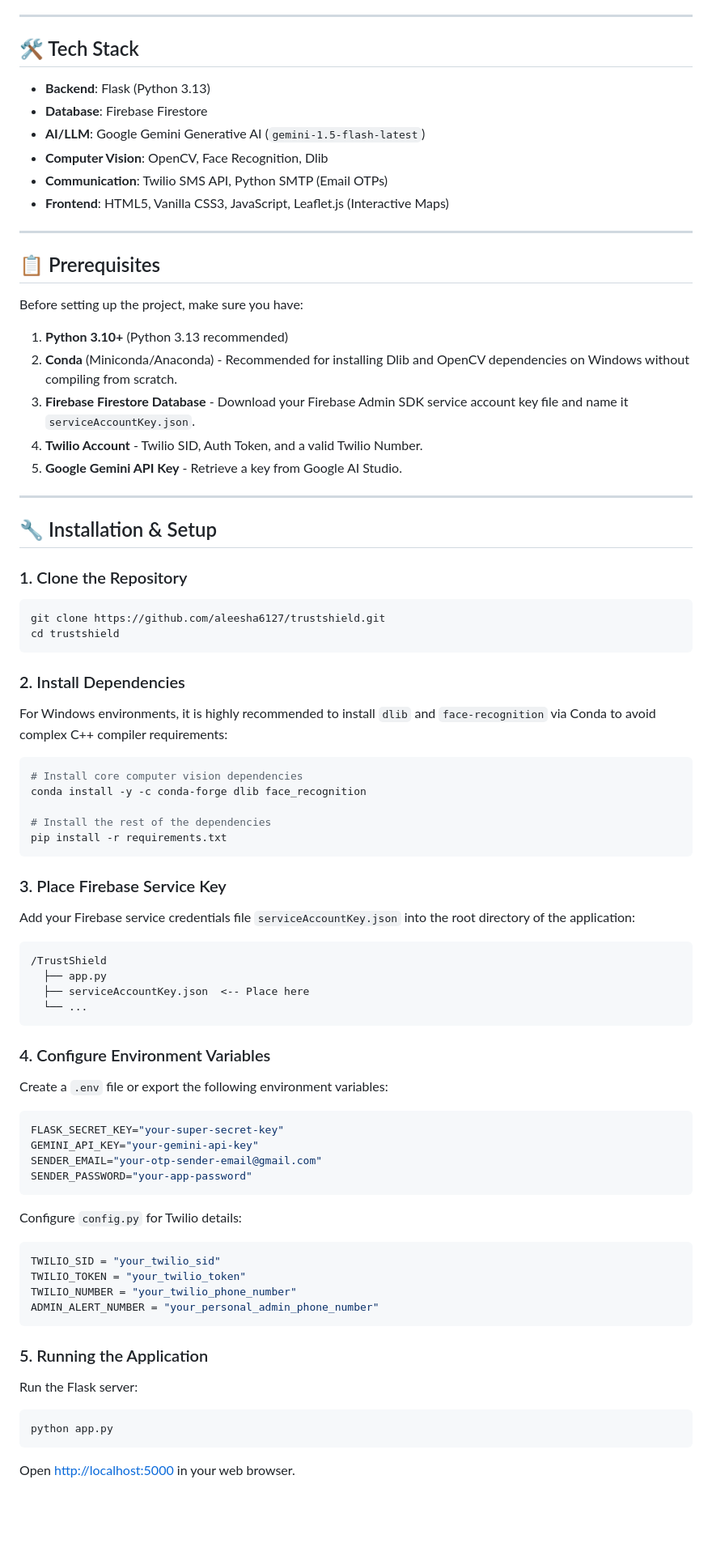
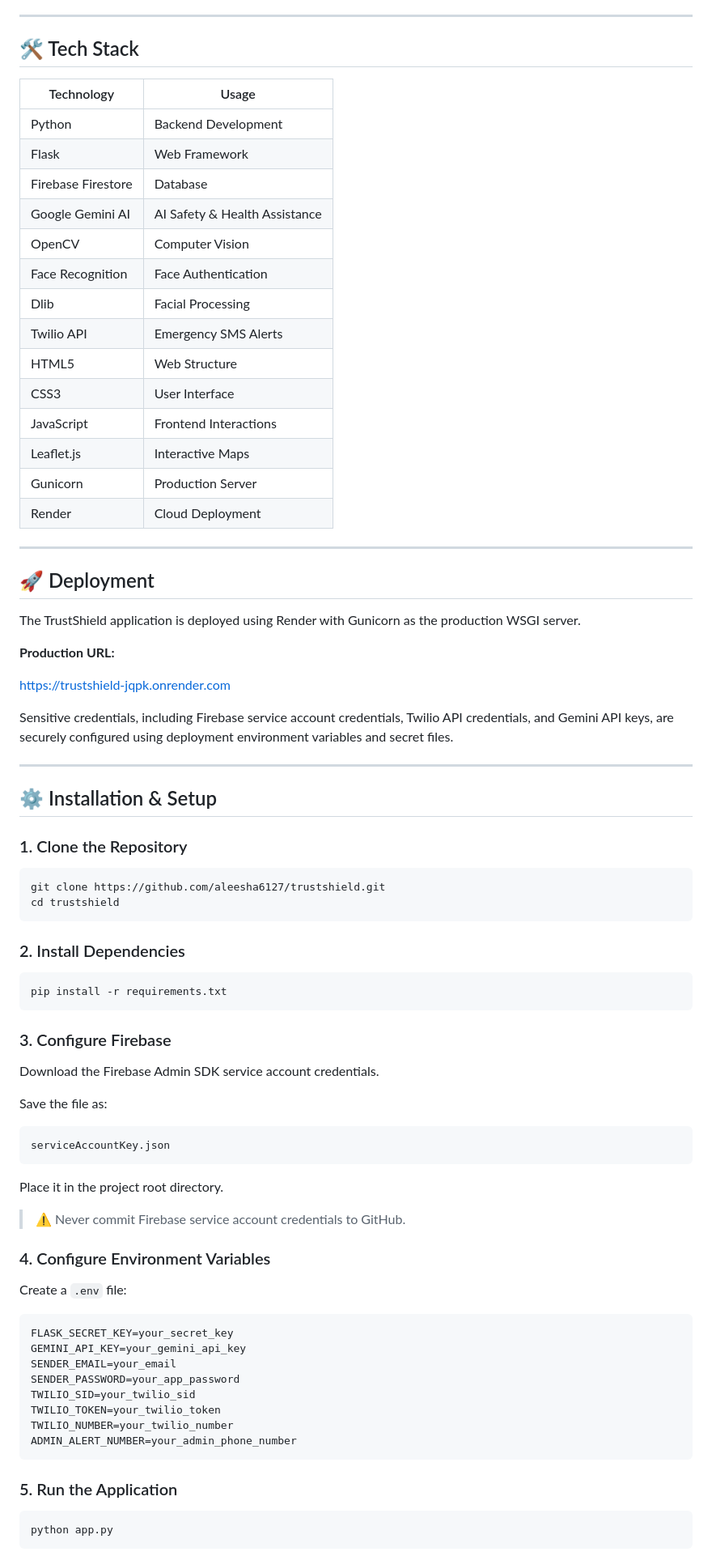
Before and after one commit to aleesha6127/trustshield, a Markdown page: README.md, the part around one of its changes. Shown at 81% size. GitHub-like rendering; blank space fills up the shorter version.

Commit message:
Revise README for clarity and project details
Updated README to enhance clarity and organization, including improved feature descriptions and project objectives.

````diff
--- a/README.md
+++ b/README.md
@@ -34,74 +68,86 @@ Equipped with live face authentication, real-time geolocation alerts, and integr
 
 ---
 
-## 🛠 Tech Stack
-* **Backend**: Flask (Python 3.13)
-* **Database**: Firebase Firestore
-* **AI/LLM**: Google Gemini Generative AI (`gemini-1.5-flash-latest`)
-* **Computer Vision**: OpenCV, Face Recognition, Dlib
-* **Communication**: Twilio SMS API, Python SMTP (Email OTPs)
-* **Frontend**: HTML5, Vanilla CSS3, JavaScript, Leaflet.js (Interactive Maps)
+## 🛠️ Tech Stack
+
+| Technology | Usage |
+|---|---|
+| Python | Backend Development |
+| Flask | Web Framework |
+| Firebase Firestore | Database |
+| Google Gemini AI | AI Safety & Health Assistance |
+| OpenCV | Computer Vision |
+| Face Recognition | Face Authentication |
+| Dlib | Facial Processing |
+| Twilio API | Emergency SMS Alerts |
+| HTML5 | Web Structure |
+| CSS3 | User Interface |
+| JavaScript | Frontend Interactions |
+| Leaflet.js | Interactive Maps |
+| Gunicorn | Production Server |
+| Render | Cloud Deployment |
 
 ---
 
-## 📋 Prerequisites
-Before setting up the project, make sure you have:
-1. **Python 3.10+** (Python 3.13 recommended)
-2. **Conda** (Miniconda/Anaconda) - Recommended for installing Dlib and OpenCV dependencies on Windows without compiling from scratch.
-3. **Firebase Firestore Database** - Download your Firebase Admin SDK service account key file and name it `serviceAccountKey.json`.
-4. **Twilio Account** - Twilio SID, Auth Token, and a valid Twilio Number.
-5. **Google Gemini API Key** - Retrieve a key from Google AI Studio.
+## 🚀 Deployment
+
+The TrustShield application is deployed using Render with Gunicorn as the production WSGI server.
+
+**Production URL:**
+
+https://trustshield-jqpk.onrender.com
+
+Sensitive credentials, including Firebase service account credentials, Twilio API credentials, and Gemini API keys, are securely configured using deployment environment variables and secret files.
 
 ---
 
-## 🔧 Installation & Setup
+## ⚙️ Installation & Setup
 
 ### 1. Clone the Repository
+
 ```bash
 git clone https://github.com/aleesha6127/trustshield.git
 cd trustshield
 ```
 
 ### 2. Install Dependencies
-For Windows environments, it is highly recommended to install `dlib` and `face-recognition` via Conda to avoid complex C++ compiler requirements:
+
 ```bash
-# Install core computer vision dependencies
-conda install -y -c conda-forge dlib face_recognition
-
-# Install the rest of the dependencies
 pip install -r requirements.txt
 ```
 
-### 3. Place Firebase Service Key
-Add your Firebase service credentials file `serviceAccountKey.json` into the root directory of the application:
-```
-/TrustShield
-  ├── app.py
-  ├── serviceAccountKey.json  <-- Place here
-  └── ...
+### 3. Configure Firebase
+
+Download the Firebase Admin SDK service account credentials.
+
+Save the file as:
+
+```text
+serviceAccountKey.json
 ```
 
+Place it in the project root directory.
+
+> ⚠️ Never commit Firebase service account credentials to GitHub.
+
 ### 4. Configure Environment Variables
-Create a `.env` file or export the following environment variables:
+
+Create a `.env` file:
+
 ```env
-FLASK_SECRET_KEY="your-super-secret-key"
-GEMINI_API_KEY="your-gemini-api-key"
-SENDER_EMAIL="your-otp-sender-email@gmail.com"
-SENDER_PASSWORD="your-app-password"
+FLASK_SECRET_KEY=your_secret_key
+GEMINI_API_KEY=your_gemini_api_key
+SENDER_EMAIL=your_email
+SENDER_PASSWORD=your_app_password
+TWILIO_SID=your_twilio_sid
+TWILIO_TOKEN=your_twilio_token
+TWILIO_NUMBER=your_twilio_number
+ADMIN_ALERT_NUMBER=your_admin_phone_number
 ```
 
-Configure `config.py` for Twilio details:
-```python
-TWILIO_SID = "your_twilio_sid"
-TWILIO_TOKEN = "your_twilio_token"
-TWILIO_NUMBER = "your_twilio_phone_number"
-ADMIN_ALERT_NUMBER = "your_personal_admin_phone_number"
-```
+### 5. Run the Application
 
-### 5. Running the Application
-Run the Flask server:
 ```bash
 python app.py
 ```
-Open [http://localhost:5000](http://localhost:5000) in your web browser.
 
````
Also changed, not shown: other parts of README.md (+106 -40 lines).
